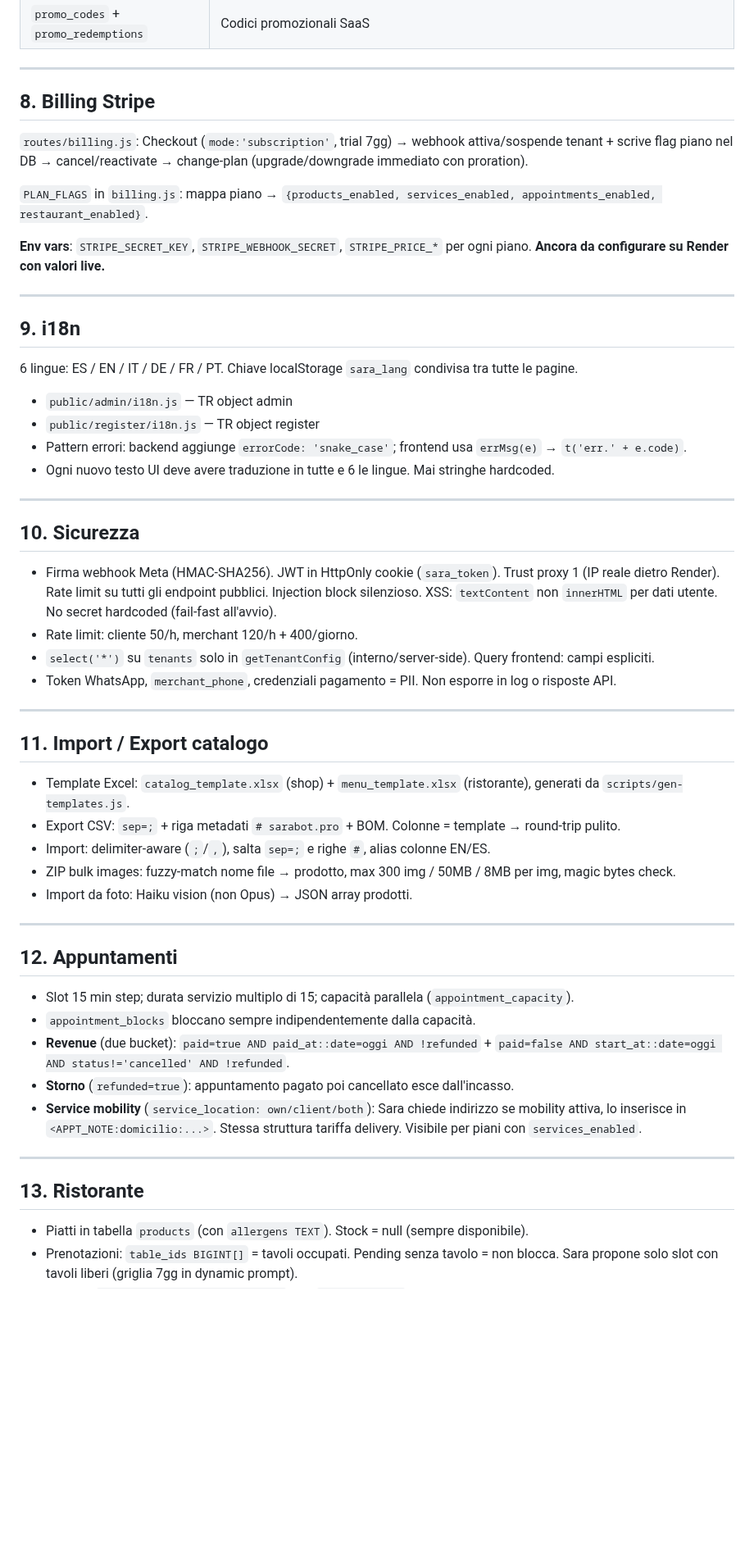
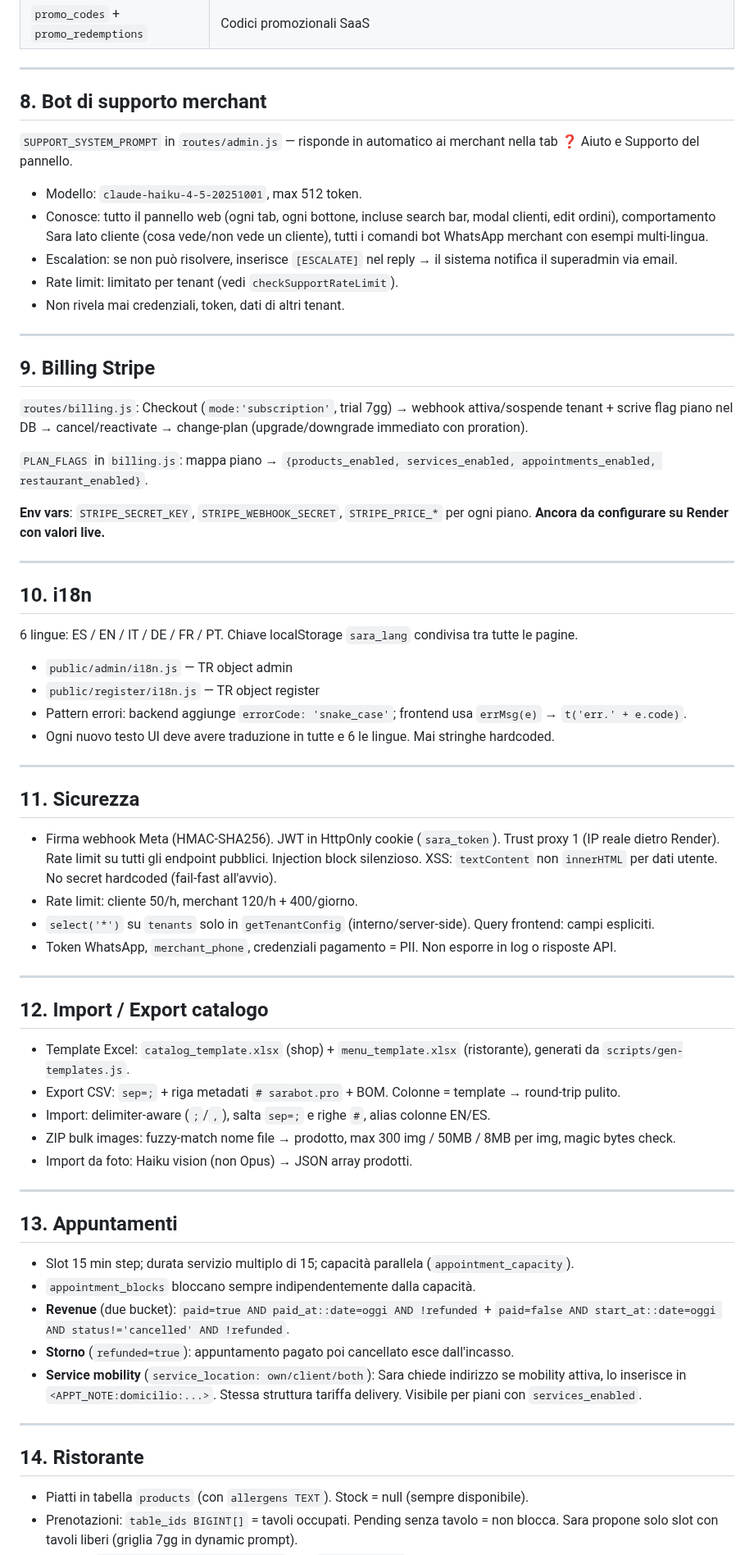
Before and after one commit to fraccetta-hub/sara-bot, a Markdown page: SAAS_GUIDE.md, the part around one of its changes. Shown at 82% size. Rendered like a GitHub page; blank space fills up the shorter version.

```diff
--- a/SAAS_GUIDE.md
+++ b/SAAS_GUIDE.md
@@ -324,7 +324,19 @@ I flag booleani nel DB (`products_enabled`, `services_enabled`, `appointments_en
 
 ---
 
-## 8. Billing Stripe
+## 8. Bot di supporto merchant
+
+`SUPPORT_SYSTEM_PROMPT` in `routes/admin.js` — risponde in automatico ai merchant nella tab ❓ Aiuto e Supporto del pannello.
+
+- Modello: `claude-haiku-4-5-20251001`, max 512 token.
+- Conosce: tutto il pannello web (ogni tab, ogni bottone, incluse search bar, modal clienti, edit ordini), comportamento Sara lato cliente (cosa vede/non vede un cliente), tutti i comandi bot WhatsApp merchant con esempi multi-lingua.
+- Escalation: se non può risolvere, inserisce `[ESCALATE]` nel reply → il sistema notifica il superadmin via email.
+- Rate limit: limitato per tenant (vedi `checkSupportRateLimit`).
+- Non rivela mai credenziali, token, dati di altri tenant.
+
+---
+
+## 9. Billing Stripe
 
 `routes/billing.js`: Checkout (`mode:'subscription'`, trial 7gg) → webhook attiva/sospende tenant + scrive flag piano nel DB → cancel/reactivate → change-plan (upgrade/downgrade immediato con proration).
 
@@ -334,7 +346,8 @@ I flag booleani nel DB (`products_enabled`, `services_enabled`, `appointments_en
 
 ---
 
-## 9. i18n
+## 10. i18n
+
 
 6 lingue: ES / EN / IT / DE / FR / PT. Chiave localStorage `sara_lang` condivisa tra tutte le pagine.
 
@@ -345,7 +358,7 @@ I flag booleani nel DB (`products_enabled`, `services_enabled`, `appointments_en
 
 ---
 
-## 10. Sicurezza
+## 11. Sicurezza
 
 - Firma webhook Meta (HMAC-SHA256). JWT in HttpOnly cookie (`sara_token`). Trust proxy 1 (IP reale dietro Render). Rate limit su tutti gli endpoint pubblici. Injection block silenzioso. XSS: `textContent` non `innerHTML` per dati utente. No secret hardcoded (fail-fast all'avvio).
 - Rate limit: cliente 50/h, merchant 120/h + 400/giorno.
@@ -354,7 +367,7 @@ I flag booleani nel DB (`products_enabled`, `services_enabled`, `appointments_en
 
 ---
 
-## 11. Import / Export catalogo
+## 12. Import / Export catalogo
 
 - Template Excel: `catalog_template.xlsx` (shop) + `menu_template.xlsx` (ristorante), generati da `scripts/gen-templates.js`.
 - Export CSV: `sep=;` + riga metadati `# sarabot.pro` + BOM. Colonne = template → round-trip pulito.
@@ -364,7 +377,7 @@ I flag booleani nel DB (`products_enabled`, `services_enabled`, `appointments_en
 
 ---
 
-## 12. Appuntamenti
+## 13. Appuntamenti
 
 - Slot 15 min step; durata servizio multiplo di 15; capacità parallela (`appointment_capacity`).
 - `appointment_blocks` bloccano sempre indipendentemente dalla capacità.
@@ -374,7 +387,7 @@ I flag booleani nel DB (`products_enabled`, `services_enabled`, `appointments_en
 
 ---
 
-## 13. Ristorante
+## 14. Ristorante
 
 - Piatti in tabella `products` (con `allergens TEXT`). Stock = null (sempre disponibile).
 - Prenotazioni: `table_ids BIGINT[]` = tavoli occupati. Pending senza tavolo = non blocca. Sara propone solo slot con tavoli liberi (griglia 7gg in dynamic prompt).
```
Also changed, not shown: other parts of SAAS_GUIDE.md (+2 -2 lines), HANDOFF.md (+15 -1 lines).
